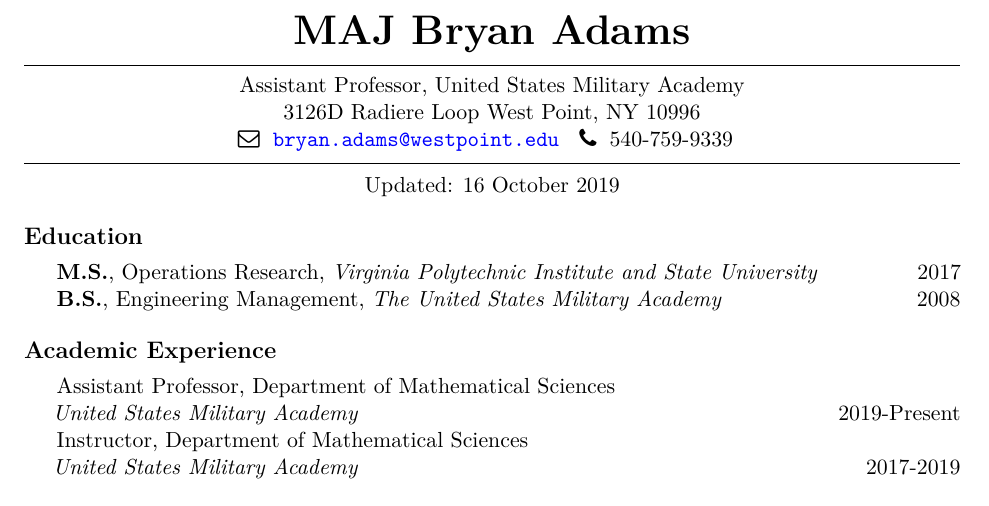
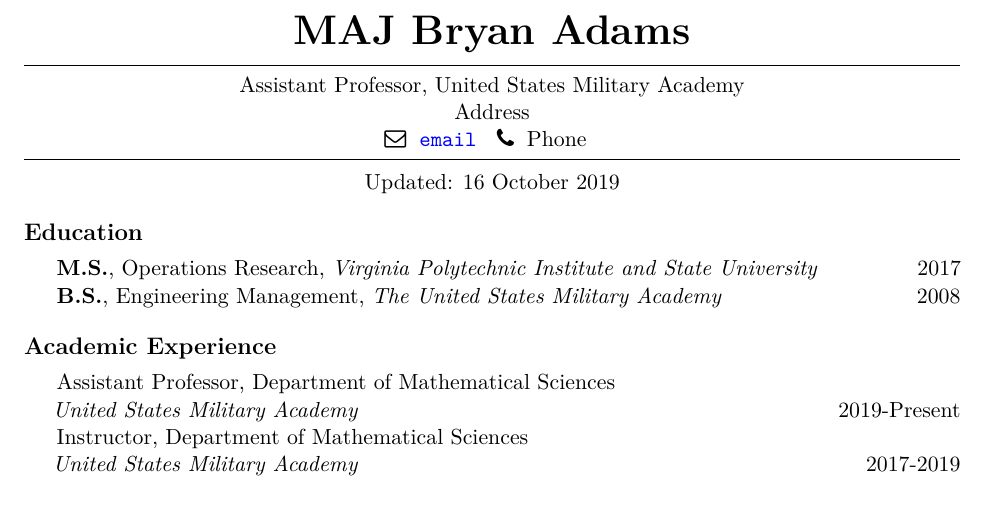
Before and after one commit to bryaneadams/CV, an R Markdown document (CV.Rmd): part of page 1 of 3, cut so that both start at the same text. The pictures show the output file CV.pdf that the author committed with the source.

Commit message:
New Update

```diff
--- a/CV.Rmd
+++ b/CV.Rmd
@@ -1,7 +1,7 @@
 ---
 title: "Curriculum Vitae"
 author: "MAJ Bryan Adams"
-email: bryan.adams@westpoint.edu
+email: email
 output:
   pdf_document:
     latex_engine: xelatex
@@ -15,8 +15,8 @@
 keywords: academic CV, West Point, Army
 linkcolor: blue
 fontawesome: yes
-phone: 540-759-9339
-address: 3126D Radiere Loop West Point, NY 10996
+phone: Phone
+address: Address
 updated: no
 urlcolor: blue
 ---
```
Also changed, not shown: CV.pdf.
